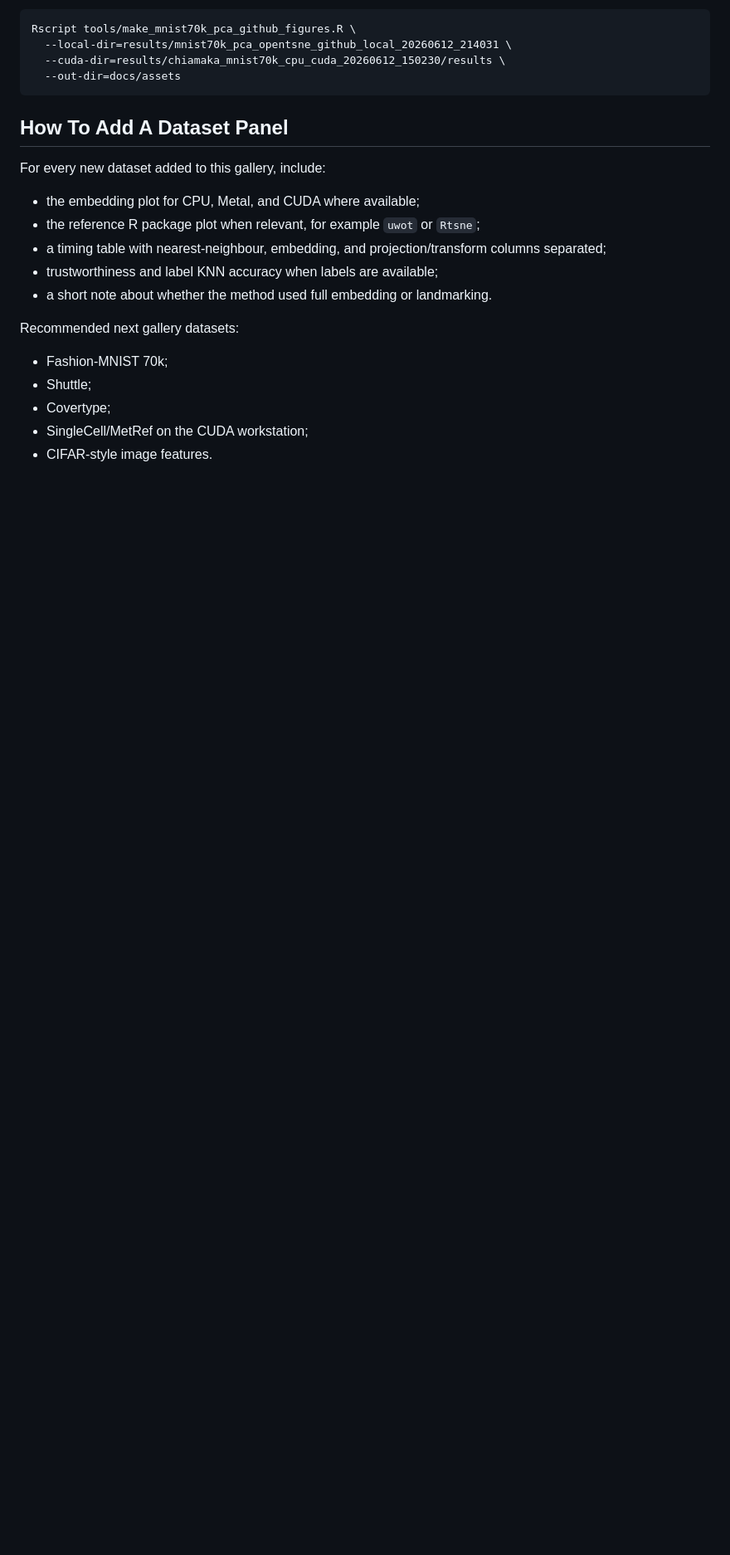
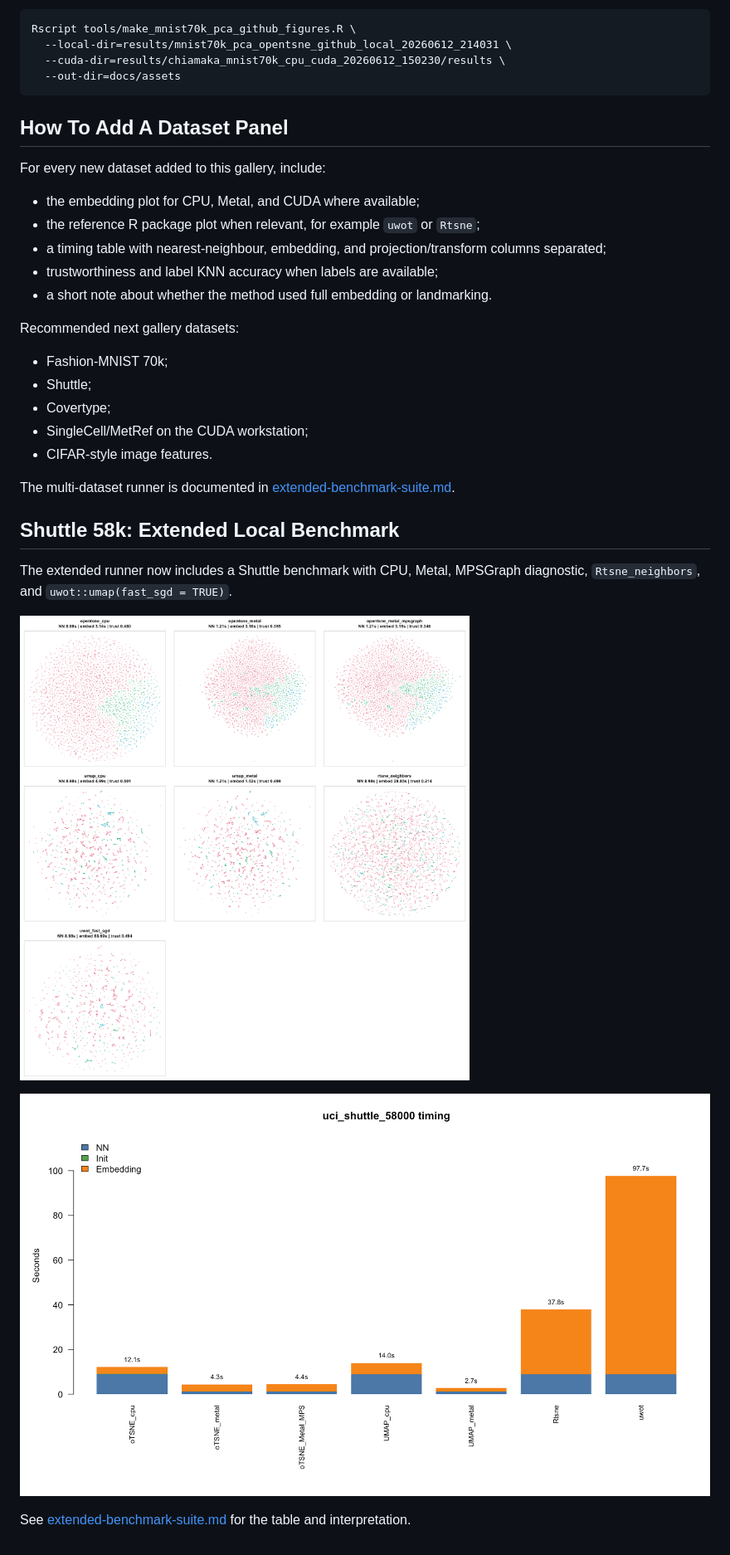
Before and after one commit to tkcaccia/fastEmbedR, a Markdown page: docs/benchmark-gallery.md, the part around the change. Shown at 83% size. GitHub-like rendering; pictures changed too: docs/assets/extended-shuttle58k-embedding-gallery.png (added), docs/assets/extended-shuttle58k-timing-stacked.png (added); blank space fills up the shorter version.

```diff
--- a/docs/benchmark-gallery.md
+++ b/docs/benchmark-gallery.md
@@ -49,3 +49,18 @@ Recommended next gallery datasets:
 - Covertype;
 - SingleCell/MetRef on the CUDA workstation;
 - CIFAR-style image features.
+
+The multi-dataset runner is documented in
+[extended-benchmark-suite.md](extended-benchmark-suite.md).
+
+## Shuttle 58k: Extended Local Benchmark
+
+The extended runner now includes a Shuttle benchmark with CPU, Metal,
+MPSGraph diagnostic, `Rtsne_neighbors`, and `uwot::umap(fast_sgd = TRUE)`.
+
+![Shuttle 58k extended embedding gallery](assets/extended-shuttle58k-embedding-gallery.png)
+
+![Shuttle 58k extended timing](assets/extended-shuttle58k-timing-stacked.png)
+
+See [extended-benchmark-suite.md](extended-benchmark-suite.md) for the table
+and interpretation.
```
Also changed, not shown: README.md (+1 -0 lines), docs/README.md (+1 -0 lines), docs/extended-benchmark-suite.md (added, +166 -0 lines), 2 other files.
